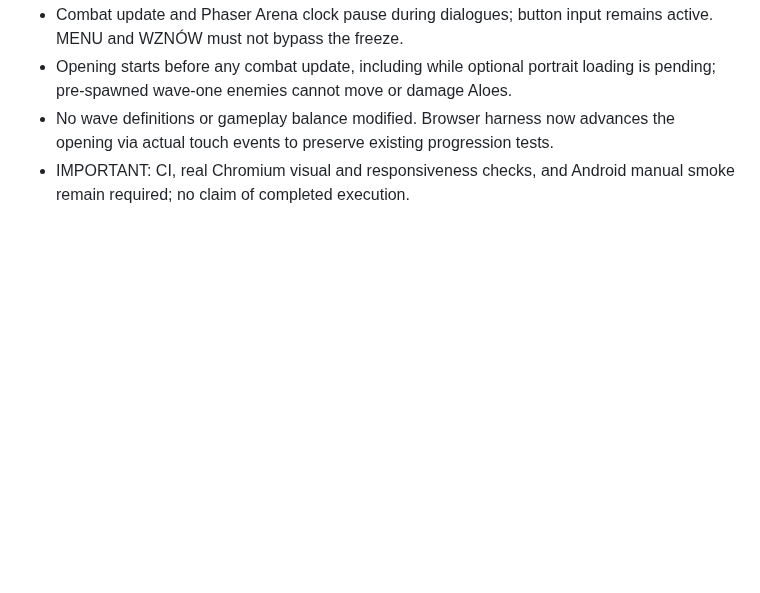
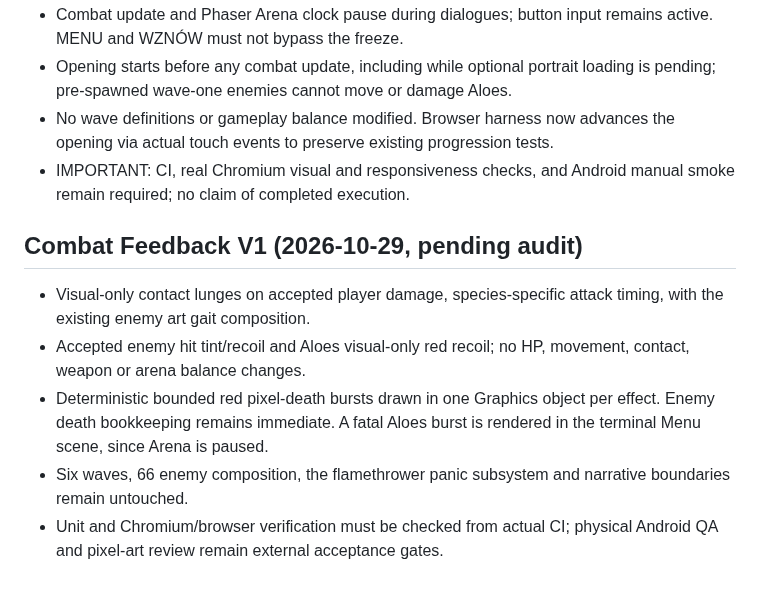
Before and after one commit to lukaszpeciak91-sys/klusoczlek, a Markdown page: docs/PROGRESS.md, the part around the change. Rendered like a GitHub page; blank space fills up the shorter version.

Commit message:
docs: combat feedback visual scope and verification gates

```diff
--- a/docs/PROGRESS.md
+++ b/docs/PROGRESS.md
@@ -251,3 +251,11 @@ Po każdym scalonym PR: data, numer PR, dokładnie co działa, co nie działa, n
 - Opening starts before any combat update, including while optional portrait loading is pending; pre-spawned wave-one enemies cannot move or damage Aloes.
 - No wave definitions or gameplay balance modified. Browser harness now advances the opening via actual touch events to preserve existing progression tests.
 - IMPORTANT: CI, real Chromium visual and responsiveness checks, and Android manual smoke remain required; no claim of completed execution.
+
+
+## Combat Feedback V1 (2026-10-29, pending audit)
+- Visual-only contact lunges on accepted player damage, species-specific attack timing, with the existing enemy art gait composition.
+- Accepted enemy hit tint/recoil and Aloes visual-only red recoil; no HP, movement, contact, weapon or arena balance changes.
+- Deterministic bounded red pixel-death bursts drawn in one Graphics object per effect. Enemy death bookkeeping remains immediate. A fatal Aloes burst is rendered in the terminal Menu scene, since Arena is paused.
+- Six waves, 66 enemy composition, the flamethrower panic subsystem and narrative boundaries remain untouched.
+- Unit and Chromium/browser verification must be checked from actual CI; physical Android QA and pixel-art review remain external acceptance gates.
```
